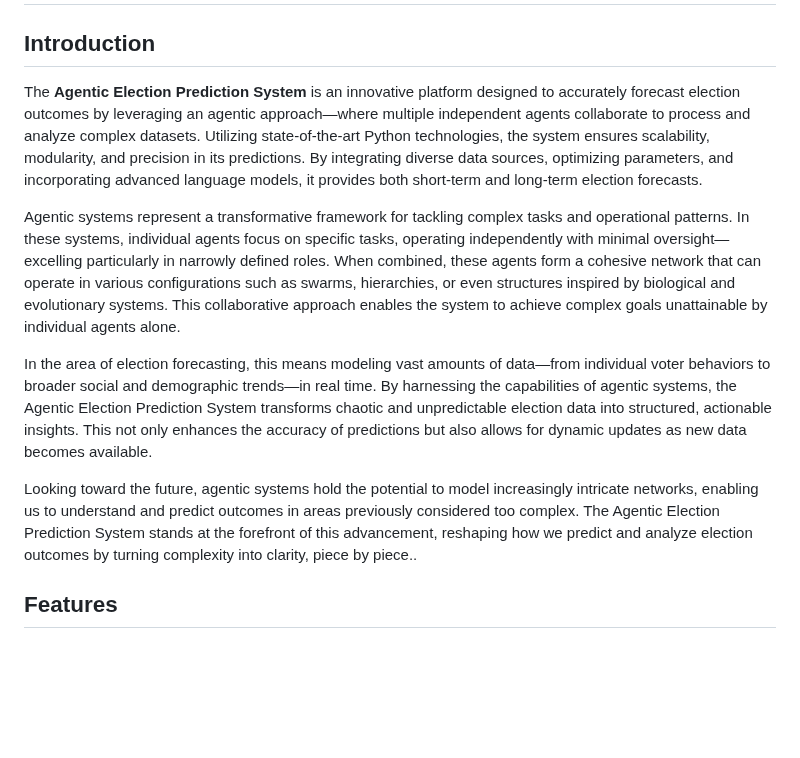
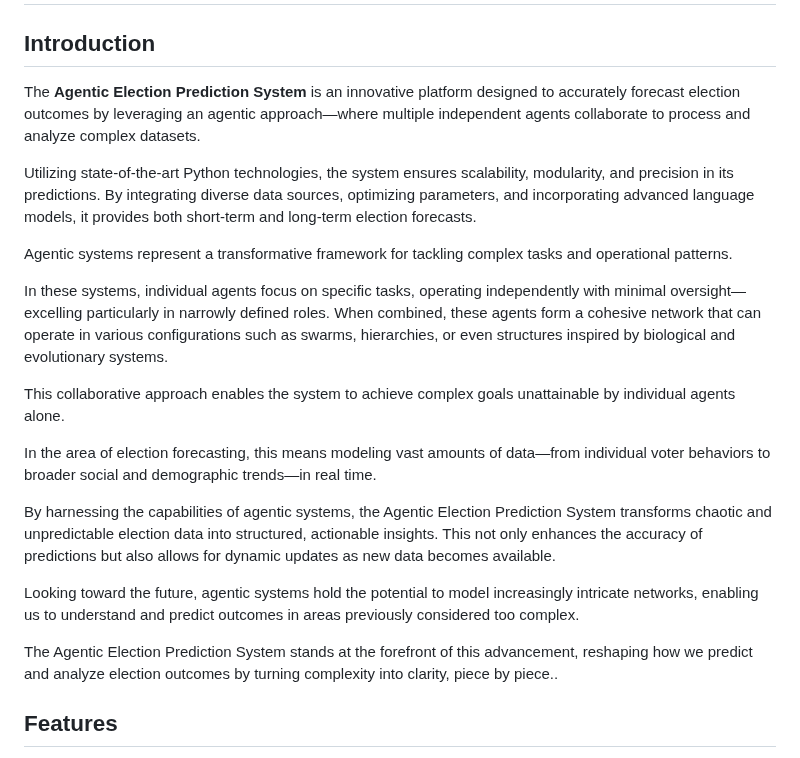
Before and after one commit to ruvnet/Electo1, a Markdown page: README.md, the part around the change. Rendered like a GitHub page; blank space fills up the shorter version.

Commit message:
Update README.md
Formatting

```diff
--- a/README.md
+++ b/README.md
@@ -2,13 +2,23 @@
 
 ## Introduction
 
-The **Agentic Election Prediction System** is an innovative platform designed to accurately forecast election outcomes by leveraging an agentic approach—where multiple independent agents collaborate to process and analyze complex datasets. Utilizing state-of-the-art Python technologies, the system ensures scalability, modularity, and precision in its predictions. By integrating diverse data sources, optimizing parameters, and incorporating advanced language models, it provides both short-term and long-term election forecasts.
+The **Agentic Election Prediction System** is an innovative platform designed to accurately forecast election outcomes by leveraging an agentic approach—where multiple independent agents collaborate to process and analyze complex datasets.
 
-Agentic systems represent a transformative framework for tackling complex tasks and operational patterns. In these systems, individual agents focus on specific tasks, operating independently with minimal oversight—excelling particularly in narrowly defined roles. When combined, these agents form a cohesive network that can operate in various configurations such as swarms, hierarchies, or even structures inspired by biological and evolutionary systems. This collaborative approach enables the system to achieve complex goals unattainable by individual agents alone.
+Utilizing state-of-the-art Python technologies, the system ensures scalability, modularity, and precision in its predictions. By integrating diverse data sources, optimizing parameters, and incorporating advanced language models, it provides both short-term and long-term election forecasts.
 
-In the area of election forecasting, this means modeling vast amounts of data—from individual voter behaviors to broader social and demographic trends—in real time. By harnessing the capabilities of agentic systems, the Agentic Election Prediction System transforms chaotic and unpredictable election data into structured, actionable insights. This not only enhances the accuracy of predictions but also allows for dynamic updates as new data becomes available.
+Agentic systems represent a transformative framework for tackling complex tasks and operational patterns.
 
-Looking toward the future, agentic systems hold the potential to model increasingly intricate networks, enabling us to understand and predict outcomes in areas previously considered too complex. The Agentic Election Prediction System stands at the forefront of this advancement, reshaping how we predict and analyze election outcomes by turning complexity into clarity, piece by piece..
+In these systems, individual agents focus on specific tasks, operating independently with minimal oversight—excelling particularly in narrowly defined roles. When combined, these agents form a cohesive network that can operate in various configurations such as swarms, hierarchies, or even structures inspired by biological and evolutionary systems.
+
+This collaborative approach enables the system to achieve complex goals unattainable by individual agents alone.
+
+In the area of election forecasting, this means modeling vast amounts of data—from individual voter behaviors to broader social and demographic trends—in real time.
+
+By harnessing the capabilities of agentic systems, the Agentic Election Prediction System transforms chaotic and unpredictable election data into structured, actionable insights. This not only enhances the accuracy of predictions but also allows for dynamic updates as new data becomes available.
+
+Looking toward the future, agentic systems hold the potential to model increasingly intricate networks, enabling us to understand and predict outcomes in areas previously considered too complex.
+
+The Agentic Election Prediction System stands at the forefront of this advancement, reshaping how we predict and analyze election outcomes by turning complexity into clarity, piece by piece..
 
 ## Features
 
```
